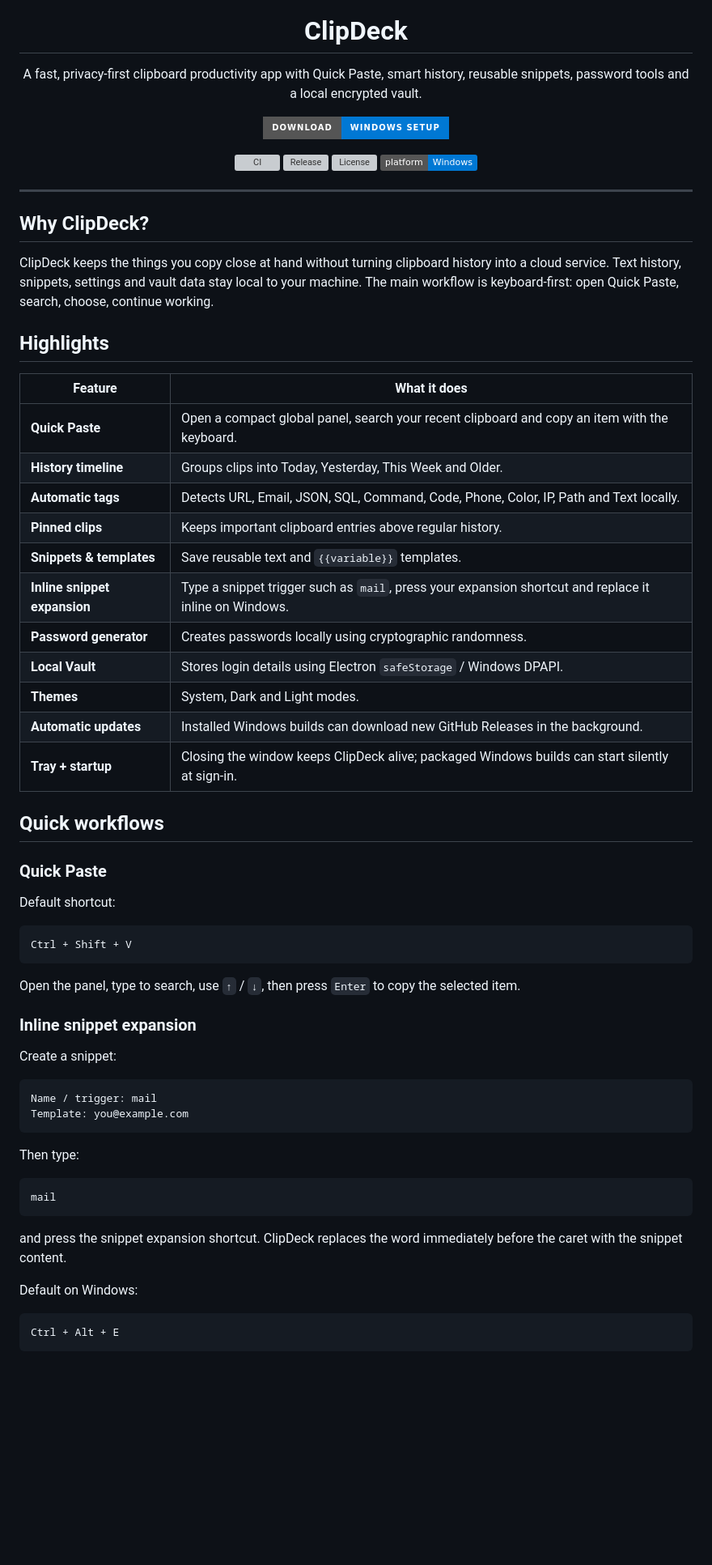
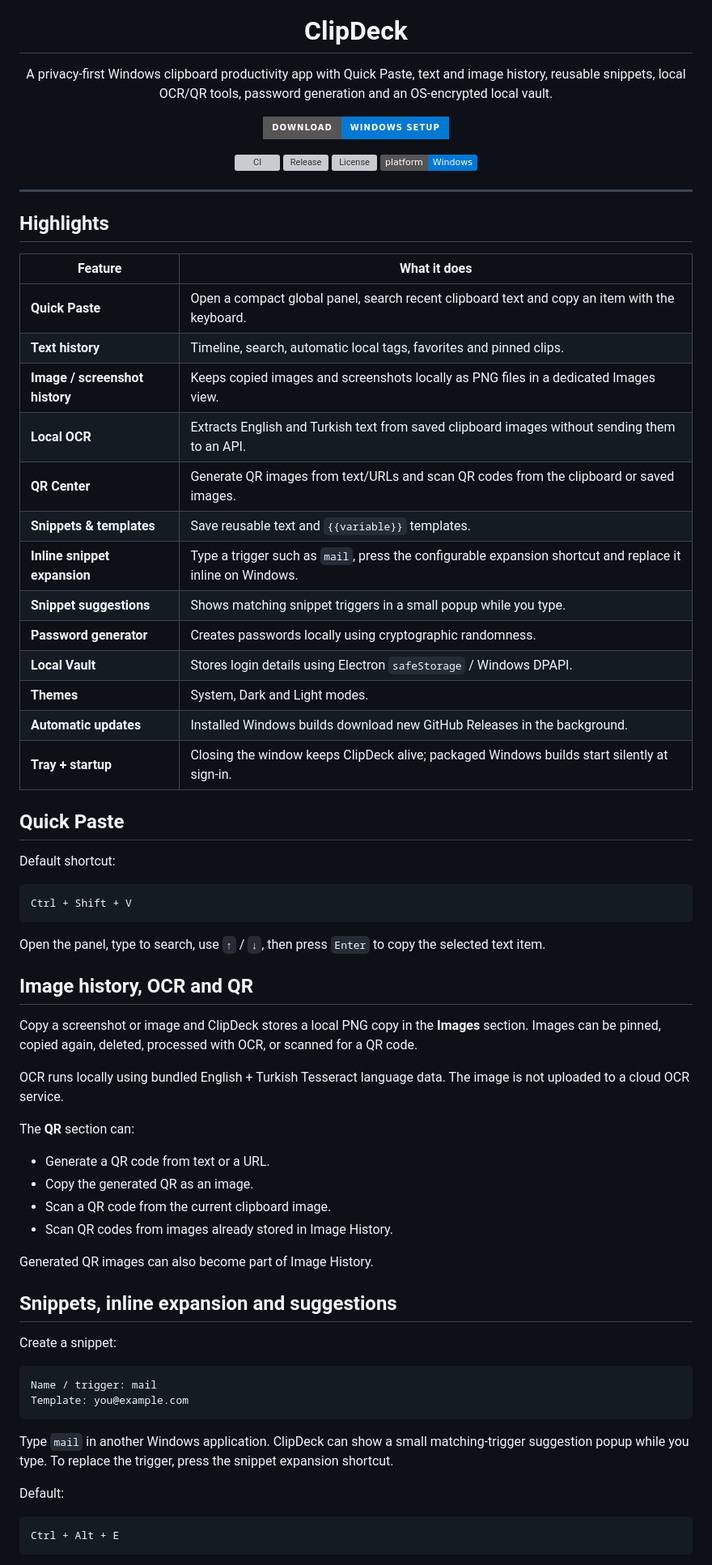
Before and after one commit to yavuz2525/clipdeck, a Markdown page: README.md, the part around one of its changes. Shown at 81% size. Rendered like a GitHub page; badges without logos; blank space fills up the shorter version; grey boxes are pictures that could not be loaded.

Commit message:
[skip ci] document ClipDeck 0.6.0 media tools

````diff
--- a/README.md
+++ b/README.md
@@ -5,7 +5,7 @@
 <h1 align="center">ClipDeck</h1>
 
 <p align="center">
-  A fast, privacy-first clipboard productivity app with Quick Paste, smart history, reusable snippets, password tools and a local encrypted vault.
+  A privacy-first Windows clipboard productivity app with Quick Paste, text and image history, reusable snippets, local OCR/QR tools, password generation and an OS-encrypted local vault.
 </p>
 
 <p align="center">
@@ -21,29 +21,25 @@
 
 ---
 
-## Why ClipDeck?
-
-ClipDeck keeps the things you copy close at hand without turning clipboard history into a cloud service. Text history, snippets, settings and vault data stay local to your machine. The main workflow is keyboard-first: open Quick Paste, search, choose, continue working.
-
 ## Highlights
 
 | Feature | What it does |
 | --- | --- |
-| **Quick Paste** | Open a compact global panel, search your recent clipboard and copy an item with the keyboard. |
-| **History timeline** | Groups clips into Today, Yesterday, This Week and Older. |
-| **Automatic tags** | Detects URL, Email, JSON, SQL, Command, Code, Phone, Color, IP, Path and Text locally. |
-| **Pinned clips** | Keeps important clipboard entries above regular history. |
+| **Quick Paste** | Open a compact global panel, search recent clipboard text and copy an item with the keyboard. |
+| **Text history** | Timeline, search, automatic local tags, favorites and pinned clips. |
+| **Image / screenshot history** | Keeps copied images and screenshots locally as PNG files in a dedicated Images view. |
+| **Local OCR** | Extracts English and Turkish text from saved clipboard images without sending them to an API. |
+| **QR Center** | Generate QR images from text/URLs and scan QR codes from the clipboard or saved images. |
 | **Snippets & templates** | Save reusable text and `{{variable}}` templates. |
-| **Inline snippet expansion** | Type a snippet trigger such as `mail`, press your expansion shortcut and replace it inline on Windows. |
+| **Inline snippet expansion** | Type a trigger such as `mail`, press the configurable expansion shortcut and replace it inline on Windows. |
+| **Snippet suggestions** | Shows matching snippet triggers in a small popup while you type. |
 | **Password generator** | Creates passwords locally using cryptographic randomness. |
 | **Local Vault** | Stores login details using Electron `safeStorage` / Windows DPAPI. |
 | **Themes** | System, Dark and Light modes. |
-| **Automatic updates** | Installed Windows builds can download new GitHub Releases in the background. |
-| **Tray + startup** | Closing the window keeps ClipDeck alive; packaged Windows builds can start silently at sign-in. |
+| **Automatic updates** | Installed Windows builds download new GitHub Releases in the background. |
+| **Tray + startup** | Closing the window keeps ClipDeck alive; packaged Windows builds start silently at sign-in. |
 
-## Quick workflows
-
-### Quick Paste
+## Quick Paste
 
 Default shortcut:
 
@@ -51,9 +47,24 @@ Default shortcut:
 Ctrl + Shift + V
 ```
 
-Open the panel, type to search, use `↑` / `↓`, then press `Enter` to copy the selected item.
+Open the panel, type to search, use `↑` / `↓`, then press `Enter` to copy the selected text item.
 
-### Inline snippet expansion
+## Image history, OCR and QR
+
+Copy a screenshot or image and ClipDeck stores a local PNG copy in the **Images** section. Images can be pinned, copied again, deleted, processed with OCR, or scanned for a QR code.
+
+OCR runs locally using bundled English + Turkish Tesseract language data. The image is not uploaded to a cloud OCR service.
+
+The **QR** section can:
+
+- Generate a QR code from text or a URL.
+- Copy the generated QR as an image.
+- Scan a QR code from the current clipboard image.
+- Scan QR codes from images already stored in Image History.
+
+Generated QR images can also become part of Image History.
+
+## Snippets, inline expansion and suggestions
 
 Create a snippet:
 
@@ -62,15 +73,9 @@ Name / trigger: mail
 Template: you@example.com
 ```
 
-Then type:
+Type `mail` in another Windows application. ClipDeck can show a small matching-trigger suggestion popup while you type. To replace the trigger, press the snippet expansion shortcut.
 
-```text
-mail
-```
-
-and press the snippet expansion shortcut. ClipDeck replaces the word immediately before the caret with the snippet content.
-
-Default on Windows:
+Default:
 
 ```text
 Ctrl + Alt + E
````
Also changed, not shown: other parts of README.md (+27 -35 lines).
